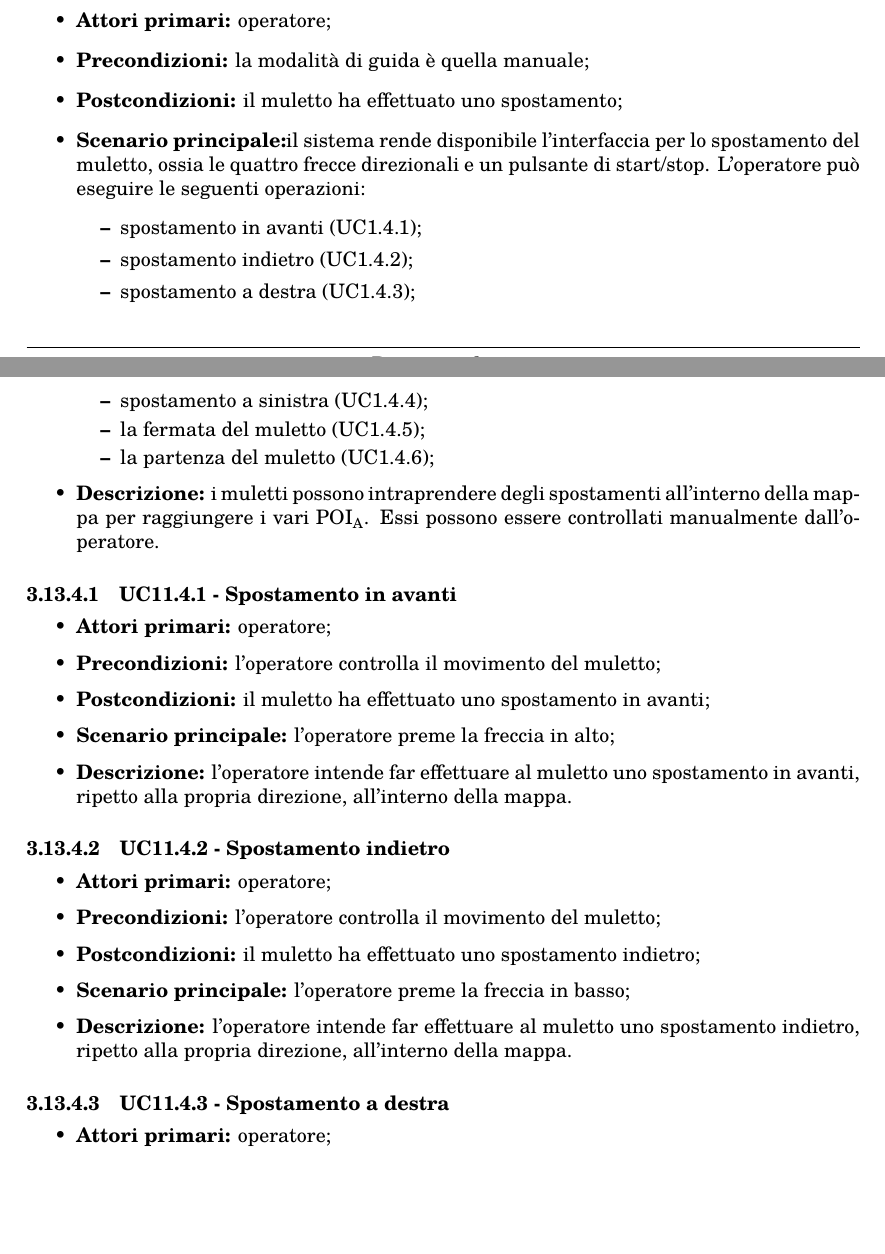
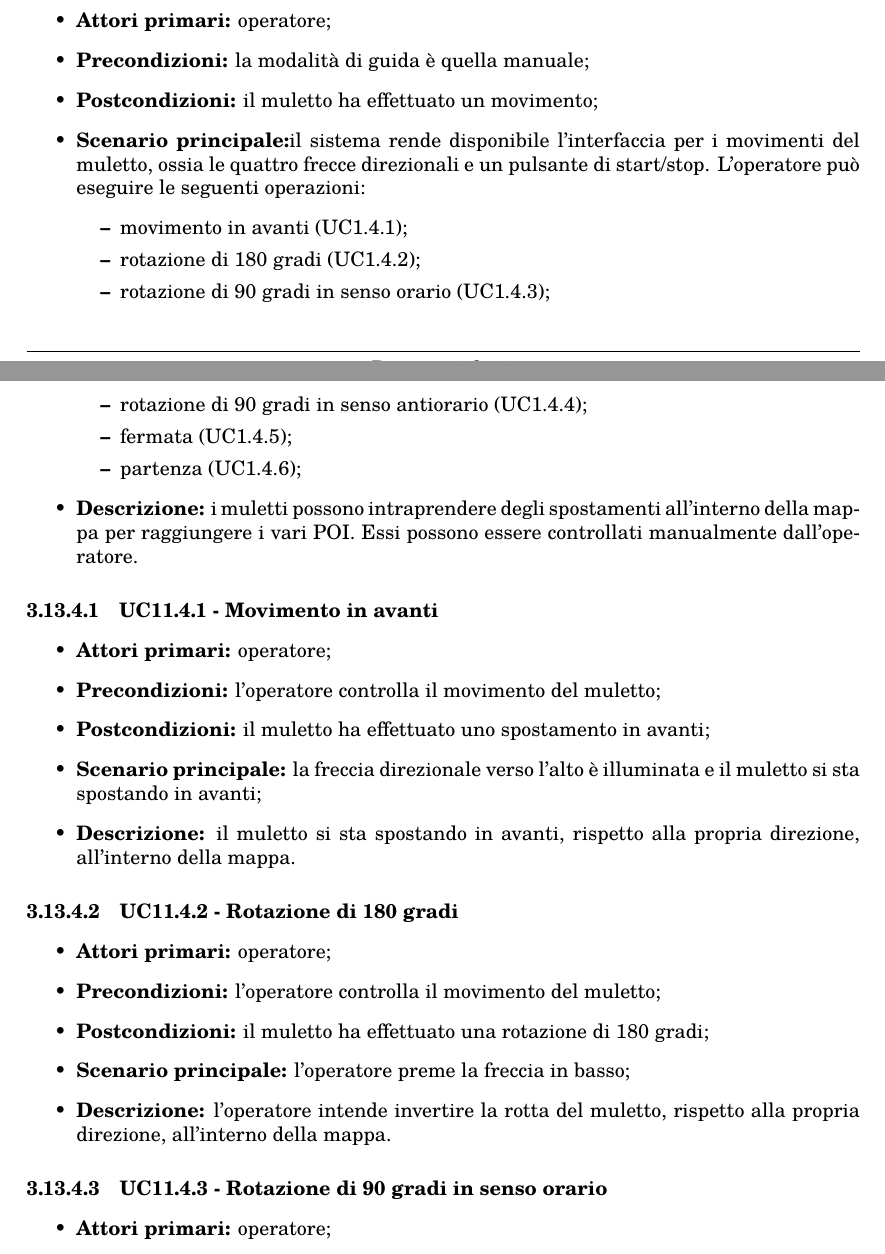
Before and after one commit to Three-Way-Milkshake/docs, a LaTeX document (01_RR/esterni/doc_esterna/analisi_dei_requisiti/analisi_dei_requisiti.tex, which reads 01_RR/esterni/doc_esterna/analisi_dei_requisiti/res/sections/03_casi_d'uso.tex): two parts of pages 37 and 38 of 58 before the commit and two parts of pages 37 and 38 of 59 after it, joined at a grey line, cut so that both start at the same text, the shorter picture padded with empty space. Compiled offline with pdfLaTeX.

Commit message:
PCS-201 #comment fix content

```diff
--- a/01_RR/esterni/doc_esterna/analisi_dei_requisiti/res/sections/03_casi_d'uso.tex
+++ b/01_RR/esterni/doc_esterna/analisi_dei_requisiti/res/sections/03_casi_d'uso.tex
@@ -954,40 +954,40 @@ Terminata la modifica, l'amministratore salva tramite l'apposito pulsante di con
 \begin{itemize}
 	\item 	\textbf{Attori primari:} operatore;
 	\item 	\textbf{Precondizioni:} la modalità di guida è quella manuale;
-	\item 	\textbf{Postcondizioni:} il muletto ha effettuato uno spostamento;
-	\item 	\textbf{Scenario principale:}il sistema rende disponibile l'interfaccia per lo spostamento del muletto, ossia le quattro frecce direzionali e un pulsante di start/stop. L'operatore può eseguire le seguenti operazioni:
+	\item 	\textbf{Postcondizioni:} il muletto ha effettuato un movimento;
+	\item 	\textbf{Scenario principale:}il sistema rende disponibile l'interfaccia per i movimenti del muletto, ossia le quattro frecce direzionali e un pulsante di start/stop. L'operatore può eseguire le seguenti operazioni:
 	\begin{itemize}
-		\item spostamento in avanti (UC1.4.1);
-		\item spostamento indietro (UC1.4.2);
-		\item spostamento a destra (UC1.4.3);
-		\item spostamento a sinistra (UC1.4.4);
-		\item la fermata del muletto (UC1.4.5);
-		\item la partenza del muletto (UC1.4.6);
+		\item movimento in avanti (UC1.4.1);
+		\item rotazione di 180 gradi (UC1.4.2);
+		\item rotazione di 90 gradi in senso orario (UC1.4.3);
+		\item rotazione di 90 gradi in senso antiorario (UC1.4.4);
+		\item fermata (UC1.4.5);
+		\item partenza (UC1.4.6);
 	\end{itemize}
-	\item 	\textbf{Descrizione:} i muletti possono intraprendere degli spostamenti all'interno della mappa per raggiungere i vari POI\textsubscript{A}. Essi possono essere controllati manualmente dall'operatore.
+	\item 	\textbf{Descrizione:} i muletti possono intraprendere degli spostamenti all'interno della mappa per raggiungere i vari POI. Essi possono essere controllati manualmente dall'operatore.
 \end{itemize}
 
 
-\paragraph{UC11.4.1 - Spostamento in avanti}
+\paragraph{UC11.4.1 - Movimento in avanti}
 \begin{itemize}
 	\item 	\textbf{Attori primari:} operatore;
 	\item 	\textbf{Precondizioni:} l'operatore controlla il movimento del muletto;
 	\item 	\textbf{Postcondizioni:} il muletto ha effettuato uno spostamento in avanti;
-	\item 	\textbf{Scenario principale:} l'operatore preme la freccia in alto;
-	\item 	\textbf{Descrizione:} l'operatore intende far effettuare al muletto uno spostamento in avanti, ripetto alla propria direzione, all'interno della mappa.
+	\item 	\textbf{Scenario principale:} la freccia direzionale verso l'alto è illuminata e il muletto si sta spostando in avanti;
+	\item 	\textbf{Descrizione:} il muletto si sta spostando in avanti, rispetto alla propria direzione, all'interno della mappa.
 
 \end{itemize}
 
-\paragraph{UC11.4.2 - Spostamento indietro}
+\paragraph{UC11.4.2 - Rotazione di 180 gradi}
 \begin{itemize}
 	\item 	\textbf{Attori primari:} operatore;
 	\item 	\textbf{Precondizioni:} l'operatore controlla il movimento del muletto;
-	\item 	\textbf{Postcondizioni:} il muletto ha effettuato uno spostamento indietro;
+	\item 	\textbf{Postcondizioni:} il muletto ha effettuato una rotazione di 180 gradi;
 	\item 	\textbf{Scenario principale:} l'operatore preme la freccia in basso;
-	\item 	\textbf{Descrizione:} l'operatore intende far effettuare al muletto uno spostamento indietro, ripetto alla propria direzione, all'interno della mappa.
+	\item 	\textbf{Descrizione:} l'operatore intende invertire la rotta del muletto, rispetto alla propria direzione, all'interno della mappa.
 \end{itemize}
 
-\paragraph{UC11.4.3 - Spostamento a destra}
+\paragraph{UC11.4.3 - Rotazione di 90 gradi in senso orario}
 \begin{itemize}
 	\item 	\textbf{Attori primari:} operatore;
 	\item 	\textbf{Precondizioni:} l'operatore controlla il movimento del muletto;
@@ -998,2 +997,3 @@ Terminata la modifica, l'amministratore salva tramite l'apposito pulsante di con
 \end{itemize}
 
+\paragraph{UC11.4.4 - Rotazione di 90 gradi in senso antiorario}
```
Also changed, not shown: 01_RR/esterni/doc_esterna/analisi_dei_requisiti/analisi_dei_requisiti.pdf, 01_RR/esterni/doc_esterna/analisi_dei_requisiti/res/sections/03_casi_d'uso.tex (16 more changed lines).
